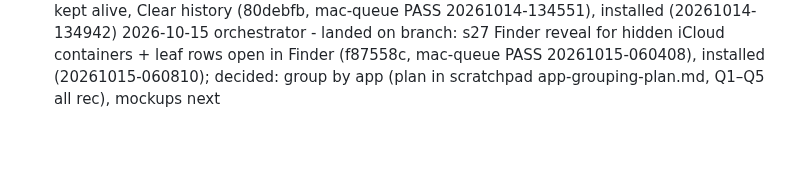
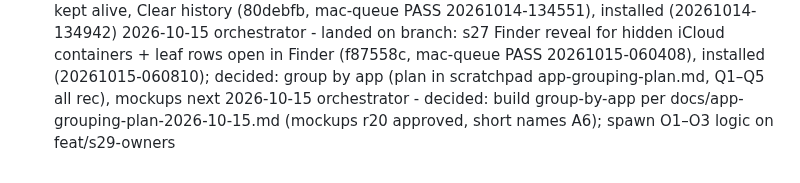
Before and after one commit to merlinkraemer/prunr, a Markdown page: docs/journal.md, the part around the change. Rendered like a GitHub page; blank space fills up the shorter version.

Commit message:
docs: app grouping plan and category review
Co-Authored-By: Claude Opus 5.5 <noreply@anthropic.com>

```diff
--- a/docs/journal.md
+++ b/docs/journal.md
@@ -84,3 +84,4 @@
 2026-10-14 orchestrator - landed on branch: s25 drill push pager + skipped-level category title (13ae10b, mac-queue PASS 20261014-121708), installed (20261014-122304)
 2026-10-14 orchestrator - landed on branch: s26 Show in Finder, solo-place row titles, main list kept alive, Clear history (80debfb, mac-queue PASS 20261014-134551), installed (20261014-134942)
 2026-10-15 orchestrator - landed on branch: s27 Finder reveal for hidden iCloud containers + leaf rows open in Finder (f87558c, mac-queue PASS 20261015-060408), installed (20261015-060810); decided: group by app (plan in scratchpad app-grouping-plan.md, Q1–Q5 all rec), mockups next
+2026-10-15 orchestrator - decided: build group-by-app per docs/app-grouping-plan-2026-10-15.md (mockups r20 approved, short names A6); spawn O1–O3 logic on feat/s29-owners
```
Also changed, not shown: docs/app-grouping-plan-2026-10-15.md (added, +191 -0 lines), docs/category-review-2026-10-15.md (added, +173 -0 lines).
